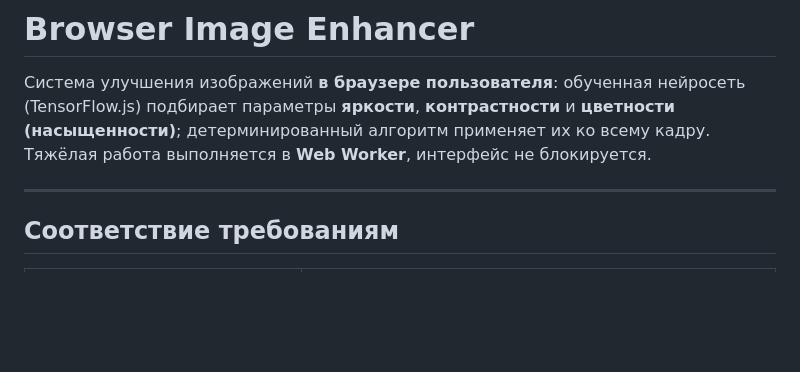
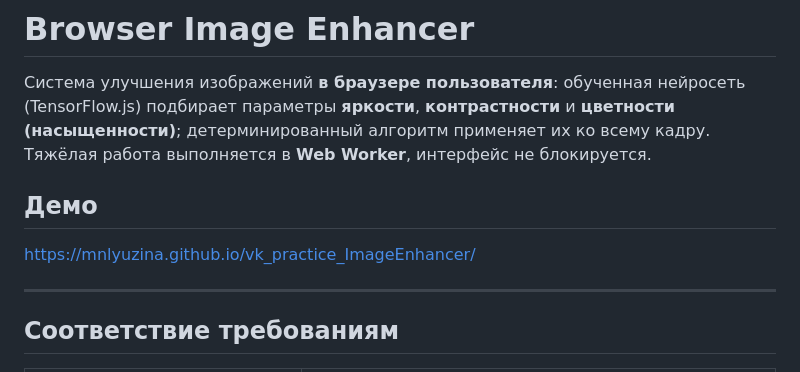
Before and after one commit to mnlyuzina/vk_practice_ImageEnhancer, a Markdown page: README.md, the part around the change. GitHub-like rendering; blank space fills up the shorter version.

```diff
--- a/README.md
+++ b/README.md
@@ -1,6 +1,9 @@
 # Browser Image Enhancer
 
 Система улучшения изображений **в браузере пользователя**: обученная нейросеть (TensorFlow.js) подбирает параметры **яркости**, **контрастности** и **цветности (насыщенности)**; детерминированный алгоритм применяет их ко всему кадру. Тяжёлая работа выполняется в **Web Worker**, интерфейс не блокируется.
+
+## Демо
+https://mnlyuzina.github.io/vk_practice_ImageEnhancer/
 
 ---
 
```
